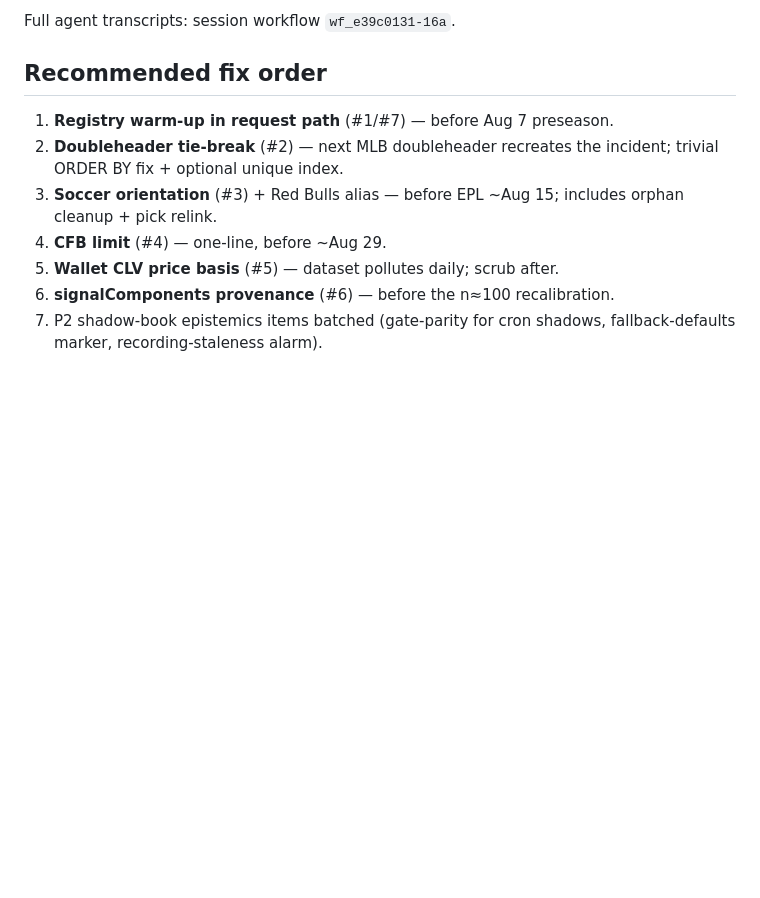
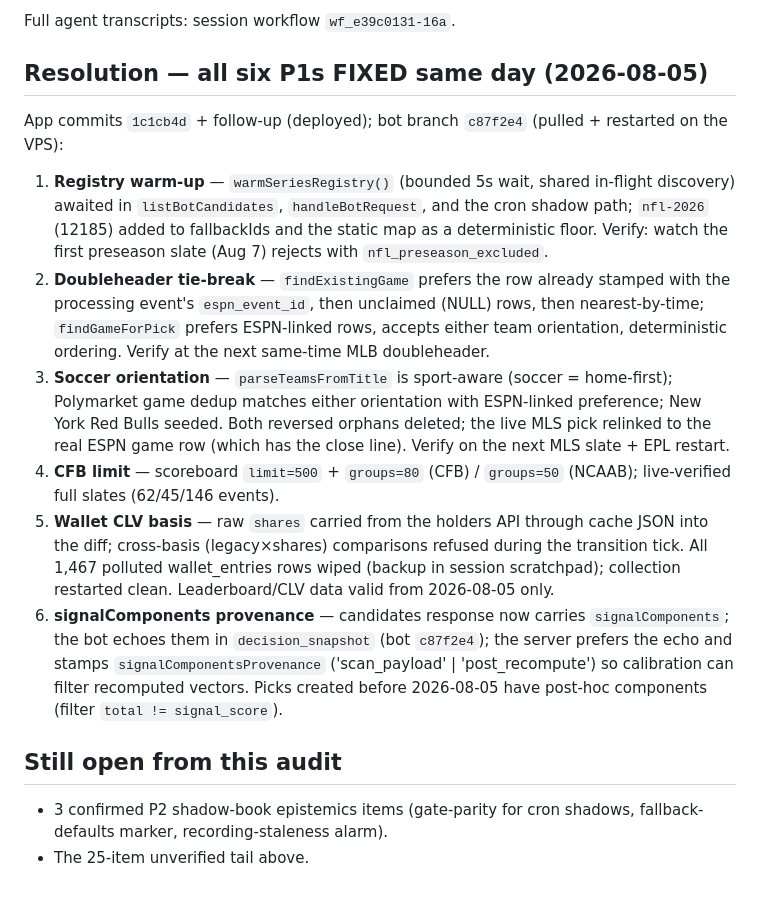
Before and after one commit to greg-czaplicki/polybot, a Markdown page: docs/audits/2026-08-05-post-recon-deep-dive.md, the part around the change. GitHub-like rendering; blank space fills up the shorter version.

Commit message:
docs: mark deep-dive P1s resolved; wallet_entries validity caveat
Co-Authored-By: Claude Fable 5 <noreply@anthropic.com>
Claude-Session: https://claude.ai/code/session_01QrbAmmTxbsm4SeR9eqCkqn

```diff
--- a/docs/audits/2026-08-05-post-recon-deep-dive.md
+++ b/docs/audits/2026-08-05-post-recon-deep-dive.md
@@ -181,15 +181,42 @@ Highlights worth an early look:
 
 Full agent transcripts: session workflow `wf_e39c0131-16a`.
 
-## Recommended fix order
+## Resolution — all six P1s FIXED same day (2026-08-05)
 
-1. **Registry warm-up in request path** (#1/#7) — before Aug 7 preseason.
-2. **Doubleheader tie-break** (#2) — next MLB doubleheader recreates the
-   incident; trivial ORDER BY fix + optional unique index.
-3. **Soccer orientation** (#3) + Red Bulls alias — before EPL ~Aug 15;
-   includes orphan cleanup + pick relink.
-4. **CFB limit** (#4) — one-line, before ~Aug 29.
-5. **Wallet CLV price basis** (#5) — dataset pollutes daily; scrub after.
-6. **signalComponents provenance** (#6) — before the n≈100 recalibration.
-7. P2 shadow-book epistemics items batched (gate-parity for cron shadows,
-   fallback-defaults marker, recording-staleness alarm).
+App commits `1c1cb4d` + follow-up (deployed); bot branch `c87f2e4`
+(pulled + restarted on the VPS):
+
+1. **Registry warm-up** — `warmSeriesRegistry()` (bounded 5s wait, shared
+   in-flight discovery) awaited in `listBotCandidates`, `handleBotRequest`,
+   and the cron shadow path; `nfl-2026` (12185) added to fallbackIds and
+   the static map as a deterministic floor. Verify: watch the first
+   preseason slate (Aug 7) rejects with `nfl_preseason_excluded`.
+2. **Doubleheader tie-break** — `findExistingGame` prefers the row already
+   stamped with the processing event's `espn_event_id`, then unclaimed
+   (NULL) rows, then nearest-by-time; `findGameForPick` prefers
+   ESPN-linked rows, accepts either team orientation, deterministic
+   ordering. Verify at the next same-time MLB doubleheader.
+3. **Soccer orientation** — `parseTeamsFromTitle` is sport-aware (soccer =
+   home-first); Polymarket game dedup matches either orientation with
+   ESPN-linked preference; New York Red Bulls seeded. Both reversed
+   orphans deleted; the live MLS pick relinked to the real ESPN game row
+   (which has the close line). Verify on the next MLS slate + EPL restart.
+4. **CFB limit** — scoreboard `limit=500` + `groups=80` (CFB) /
+   `groups=50` (NCAAB); live-verified full slates (62/45/146 events).
+5. **Wallet CLV basis** — raw `shares` carried from the holders API
+   through cache JSON into the diff; cross-basis (legacy×shares)
+   comparisons refused during the transition tick. All 1,467 polluted
+   wallet_entries rows wiped (backup in session scratchpad); collection
+   restarted clean. Leaderboard/CLV data valid from 2026-08-05 only.
+6. **signalComponents provenance** — candidates response now carries
+   `signalComponents`; the bot echoes them in `decision_snapshot` (bot
+   `c87f2e4`); the server prefers the echo and stamps
+   `signalComponentsProvenance` ('scan_payload' | 'post_recompute') so
+   calibration can filter recomputed vectors. Picks created before
+   2026-08-05 have post-hoc components (filter `total != signal_score`).
+
+## Still open from this audit
+
+- 3 confirmed P2 shadow-book epistemics items (gate-parity for cron
+  shadows, fallback-defaults marker, recording-staleness alarm).
+- The 25-item unverified tail above.
```
Also changed, not shown: docs/KNOWN-ISSUES.md (+7 -2 lines).
